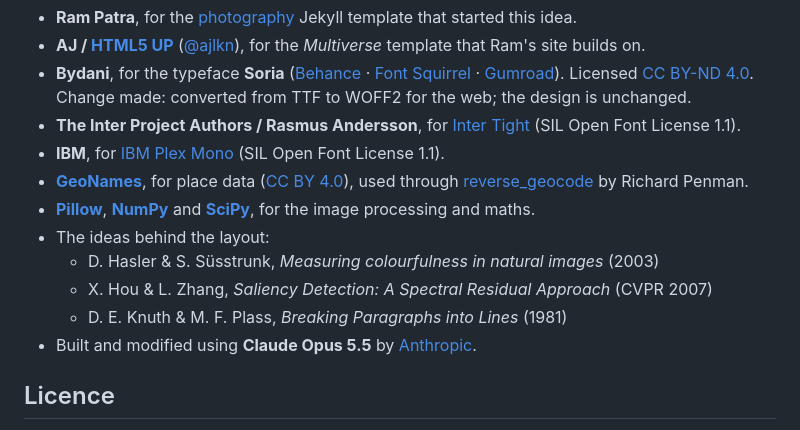
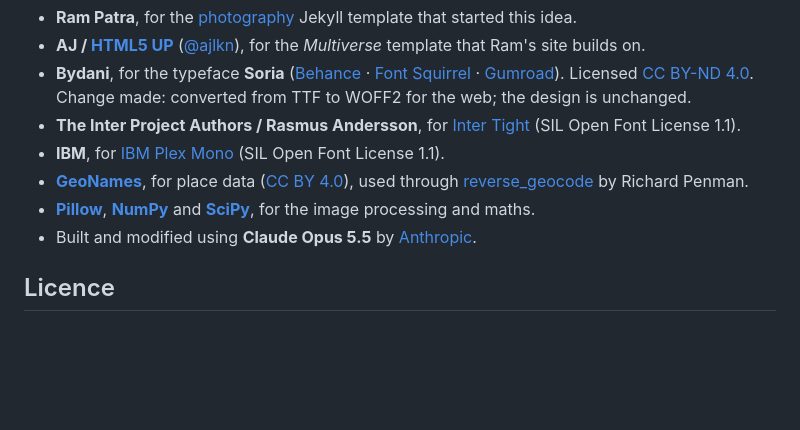
Before and after one commit to amanjaswal1/amanjaswal1.github.io, a Markdown page: README.md, the part around the change. Rendered like a GitHub page; blank space fills up the shorter version.

```diff
--- a/README.md
+++ b/README.md
@@ -60,10 +60,6 @@ There are no ads, trackers or analytics, and no cookies. Every photograph is ©
 - **IBM**, for [IBM Plex Mono](https://github.com/IBM/plex) (SIL Open Font License 1.1).
 - **[GeoNames](https://www.geonames.org)**, for place data ([CC BY 4.0](https://creativecommons.org/licenses/by/4.0/)), used through [reverse_geocode](https://github.com/richardpenman/reverse_geocode) by Richard Penman.
 - **[Pillow](https://python-pillow.org)**, **[NumPy](https://numpy.org)** and **[SciPy](https://scipy.org)**, for the image processing and maths.
-- The ideas behind the layout:
-  - D. Hasler & S. Süsstrunk, *Measuring colourfulness in natural images* (2003)
-  - X. Hou & L. Zhang, *Saliency Detection: A Spectral Residual Approach* (CVPR 2007)
-  - D. E. Knuth & M. F. Plass, *Breaking Paragraphs into Lines* (1981)
 - Built and modified using **Claude Opus 5.5** by [Anthropic](https://www.anthropic.com).
 
 ## Licence
```
